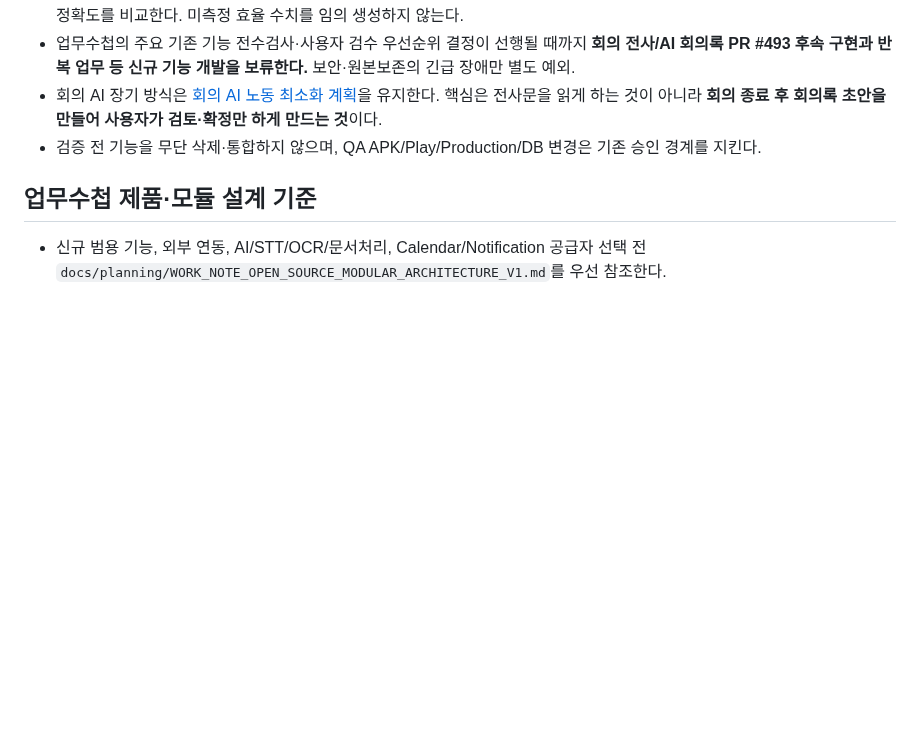
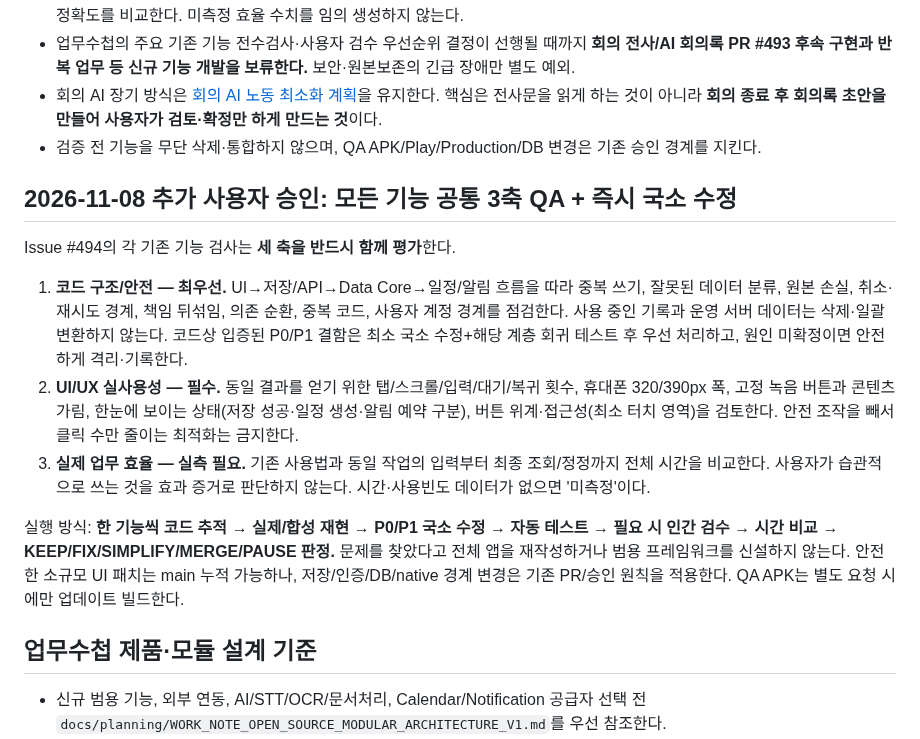
Before and after one commit to cetin072/worklog-voice-pwa, a Markdown page: AGENTS.md, the part around the change. GitHub-like rendering; blank space fills up the shorter version.

Commit message:
docs(policy): require code-structure, usability and real-time value gates for every Worklog feature

```diff
--- a/AGENTS.md
+++ b/AGENTS.md
@@ -27,6 +27,16 @@
 - 업무수첩의 주요 기존 기능 전수검사·사용자 검수 우선순위 결정이 선행될 때까지 **회의 전사/AI 회의록 PR #493 후속 구현과 반복 업무 등 신규 기능 개발을 보류한다.** 보안·원본보존의 긴급 장애만 별도 예외.
 - 회의 AI 장기 방식은 [회의 AI 노동 최소화 계획](docs/planning/MEETING_AI_MINIMUM_USER_WORK_V1.md)을 유지한다. 핵심은 전사문을 읽게 하는 것이 아니라 **회의 종료 후 회의록 초안을 만들어 사용자가 검토·확정만 하게 만드는 것**이다.
 - 검증 전 기능을 무단 삭제·통합하지 않으며, QA APK/Play/Production/DB 변경은 기존 승인 경계를 지킨다.
+
+## 2026-11-08 추가 사용자 승인: 모든 기능 공통 3축 QA + 즉시 국소 수정
+
+Issue #494의 각 기존 기능 검사는 **세 축을 반드시 함께 평가**한다.
+
+1. **코드 구조/안전 — 최우선.** UI→저장/API→Data Core→일정/알림 흐름을 따라 중복 쓰기, 잘못된 데이터 분류, 원본 손실, 취소·재시도 경계, 책임 뒤섞임, 의존 순환, 중복 코드, 사용자 계정 경계를 점검한다. 사용 중인 기록과 운영 서버 데이터는 삭제·일괄 변환하지 않는다. 코드상 입증된 P0/P1 결함은 최소 국소 수정+해당 계층 회귀 테스트 후 우선 처리하고, 원인 미확정이면 안전하게 격리·기록한다.
+2. **UI/UX 실사용성 — 필수.** 동일 결과를 얻기 위한 탭/스크롤/입력/대기/복귀 횟수, 휴대폰 320/390px 폭, 고정 녹음 버튼과 콘텐츠 가림, 한눈에 보이는 상태(저장 성공·일정 생성·알림 예약 구분), 버튼 위계·접근성(최소 터치 영역)을 검토한다. 안전 조작을 빼서 클릭 수만 줄이는 최적화는 금지한다.
+3. **실제 업무 효율 — 실측 필요.** 기존 사용법과 동일 작업의 입력부터 최종 조회/정정까지 전체 시간을 비교한다. 사용자가 습관적으로 쓰는 것을 효과 증거로 판단하지 않는다. 시간·사용빈도 데이터가 없으면 '미측정'이다.
+
+실행 방식: **한 기능씩 코드 추적 → 실제/합성 재현 → P0/P1 국소 수정 → 자동 테스트 → 필요 시 인간 검수 → 시간 비교 → KEEP/FIX/SIMPLIFY/MERGE/PAUSE 판정.** 문제를 찾았다고 전체 앱을 재작성하거나 범용 프레임워크를 신설하지 않는다. 안전한 소규모 UI 패치는 main 누적 가능하나, 저장/인증/DB/native 경계 변경은 기존 PR/승인 원칙을 적용한다. QA APK는 별도 요청 시에만 업데이트 빌드한다.
 
 ## 업무수첩 제품·모듈 설계 기준
 
```
